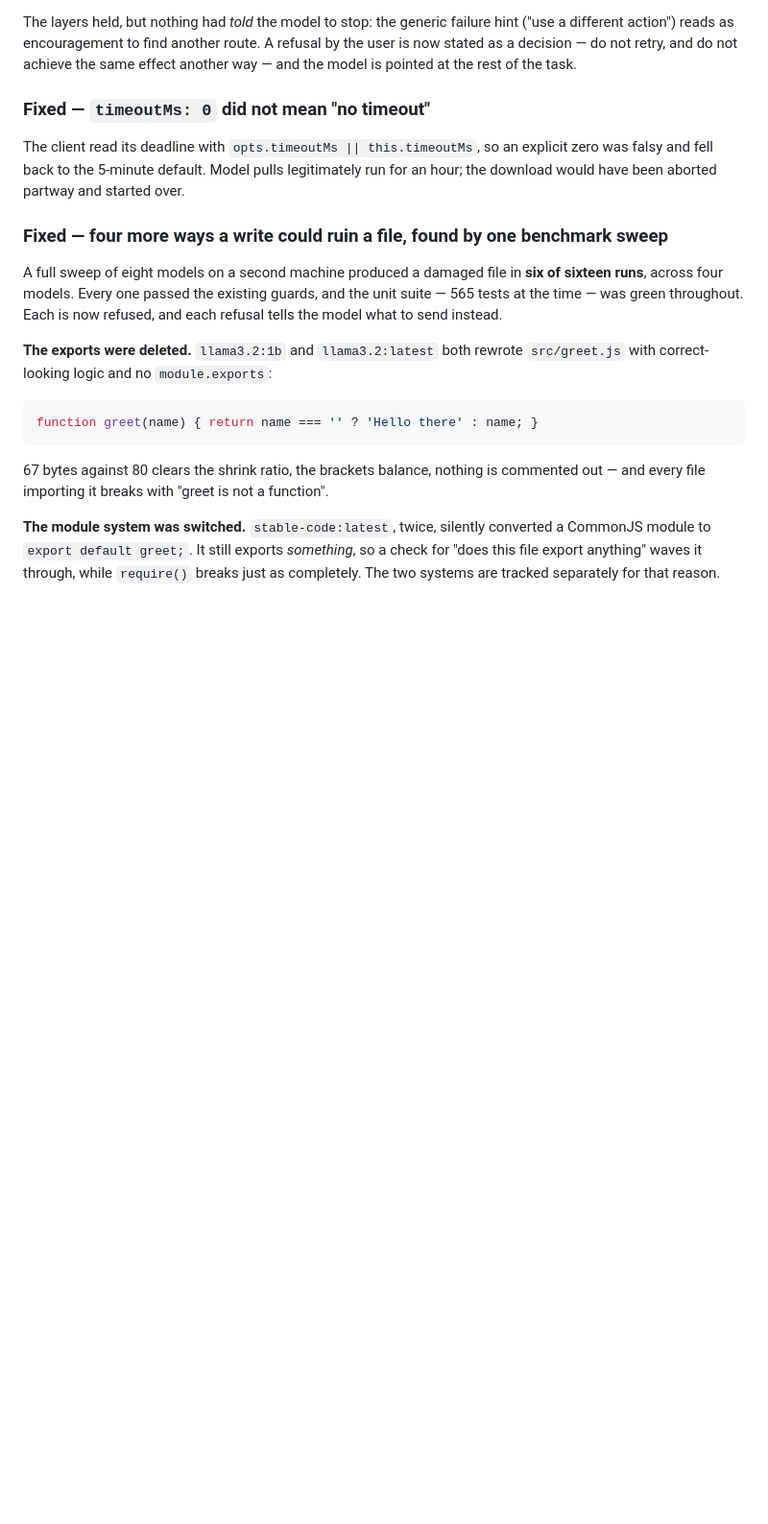
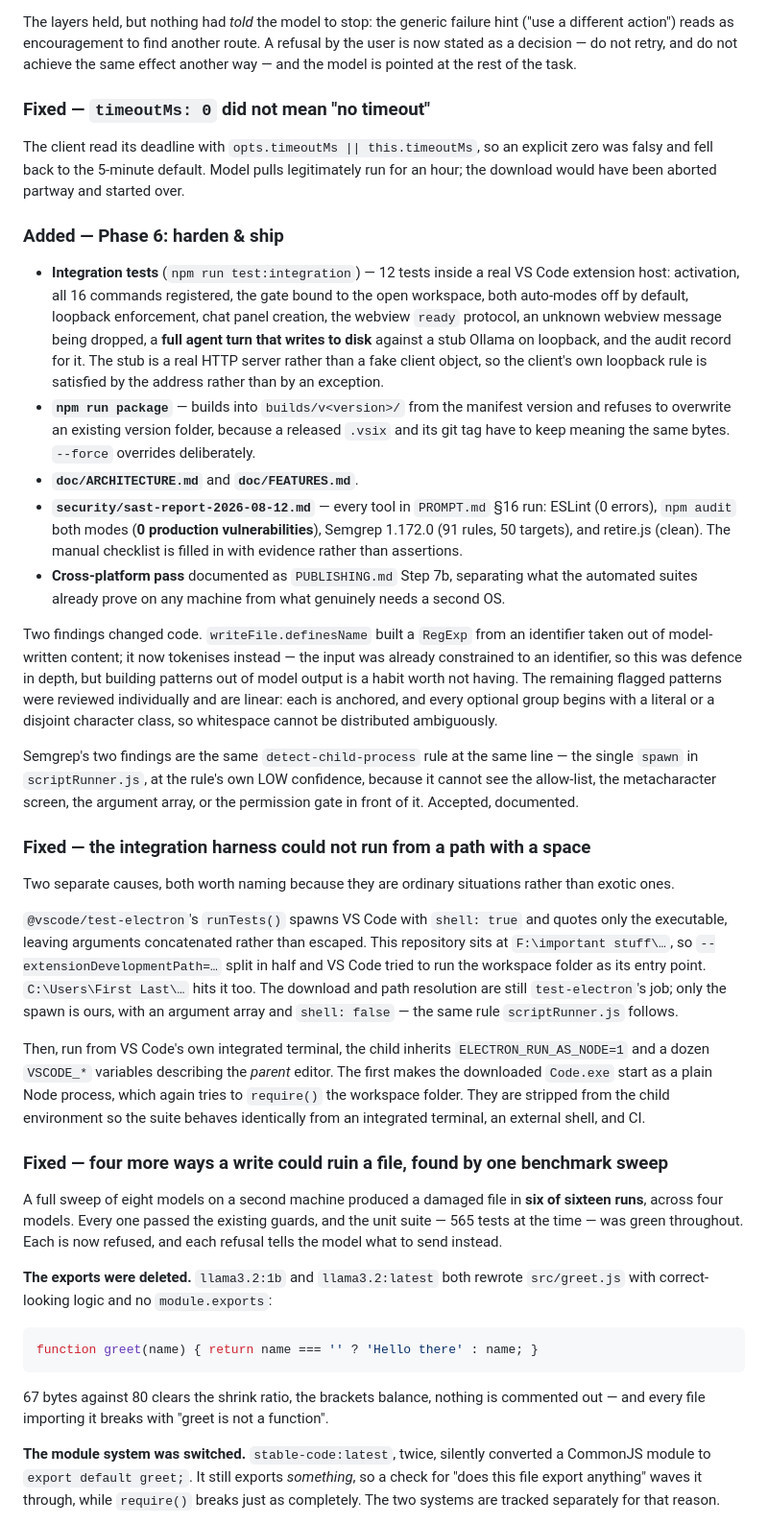
Before and after one commit to jaymar921/HirayaCoder, a Markdown page: CHANGELOG.md, the part around the change. Shown at 96% size. GitHub-like rendering; blank space fills up the shorter version.

Commit message:
feat: Add integration tests and enhance security measures in Phase 6

```diff
--- a/CHANGELOG.md
+++ b/CHANGELOG.md
@@ -588,6 +588,57 @@ The client read its deadline with `opts.timeoutMs || this.timeoutMs`, so an expl
 zero was falsy and fell back to the 5-minute default. Model pulls legitimately run for
 an hour; the download would have been aborted partway and started over.
 
+### Added — Phase 6: harden & ship
+
+- **Integration tests** (`npm run test:integration`) — 12 tests inside a real VS Code
+  extension host: activation, all 16 commands registered, the gate bound to the open
+  workspace, both auto-modes off by default, loopback enforcement, chat panel creation,
+  the webview `ready` protocol, an unknown webview message being dropped, a **full agent
+  turn that writes to disk** against a stub Ollama on loopback, and the audit record for
+  it. The stub is a real HTTP server rather than a fake client object, so the client's
+  own loopback rule is satisfied by the address rather than by an exception.
+- **`npm run package`** — builds into `builds/v<version>/` from the manifest version and
+  refuses to overwrite an existing version folder, because a released `.vsix` and its
+  git tag have to keep meaning the same bytes. `--force` overrides deliberately.
+- **`doc/ARCHITECTURE.md`** and **`doc/FEATURES.md`**.
+- **`security/sast-report-2026-08-12.md`** — every tool in `PROMPT.md` §16 run: ESLint
+  (0 errors), `npm audit` both modes (**0 production vulnerabilities**), Semgrep 1.172.0
+  (91 rules, 50 targets), and retire.js (clean). The manual checklist is filled in with
+  evidence rather than assertions.
+- **Cross-platform pass** documented as `PUBLISHING.md` Step 7b, separating what the
+  automated suites already prove on any machine from what genuinely needs a second OS.
+
+Two findings changed code. `writeFile.definesName` built a `RegExp` from an identifier
+taken out of model-written content; it now tokenises instead — the input was already
+constrained to an identifier, so this was defence in depth, but building patterns out of
+model output is a habit worth not having. The remaining flagged patterns were reviewed
+individually and are linear: each is anchored, and every optional group begins with a
+literal or a disjoint character class, so whitespace cannot be distributed ambiguously.
+
+Semgrep's two findings are the same `detect-child-process` rule at the same line — the
+single `spawn` in `scriptRunner.js`, at the rule's own LOW confidence, because it cannot
+see the allow-list, the metacharacter screen, the argument array, or the permission gate
+in front of it. Accepted, documented.
+
+### Fixed — the integration harness could not run from a path with a space
+
+Two separate causes, both worth naming because they are ordinary situations rather than
+exotic ones.
+
+`@vscode/test-electron`'s `runTests()` spawns VS Code with `shell: true` and quotes only
+the executable, leaving arguments concatenated rather than escaped. This repository sits
+at `F:\important stuff\…`, so `--extensionDevelopmentPath=…` split in half and VS Code
+tried to run the workspace folder as its entry point. `C:\Users\First Last\…` hits it
+too. The download and path resolution are still `test-electron`'s job; only the spawn is
+ours, with an argument array and `shell: false` — the same rule `scriptRunner.js`
+follows.
+
+Then, run from VS Code's own integrated terminal, the child inherits
+`ELECTRON_RUN_AS_NODE=1` and a dozen `VSCODE_*` variables describing the *parent* editor.
+The first makes the downloaded `Code.exe` start as a plain Node process, which again
+tries to `require()` the workspace folder. They are stripped from the child environment
+so the suite behaves identically from an integrated terminal, an external shell, and CI.
+
 ### Fixed — four more ways a write could ruin a file, found by one benchmark sweep
 
 A full sweep of eight models on a second machine produced a damaged file in **six of
```
